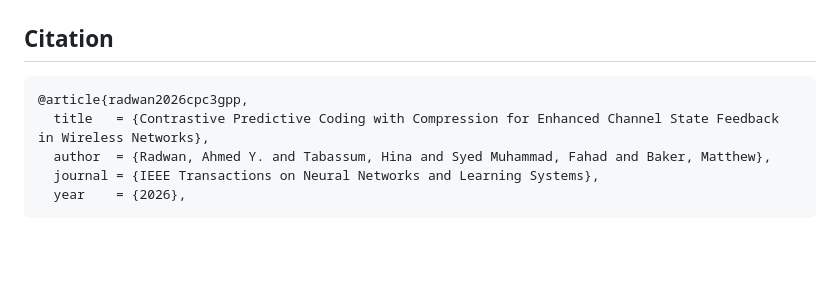
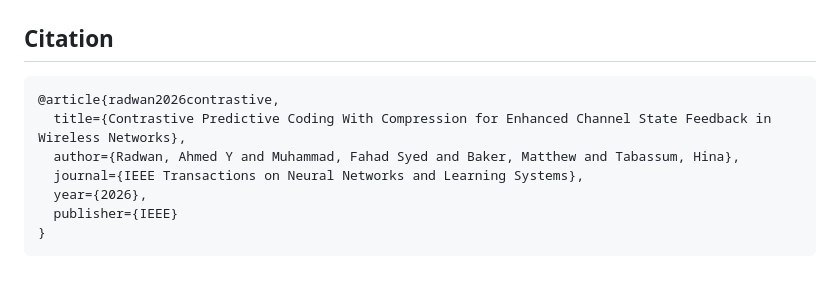
Before and after one commit to AhmedRadwan02/cpc-3gpp, a Markdown page: README.md, the part around the change. GitHub-like rendering; blank space fills up the shorter version.

````diff
--- a/README.md
+++ b/README.md
@@ -324,9 +324,11 @@ Copy an existing file under `configs/`, edit hyperparameters, then run with `pyt
 ## Citation
 
 ```
-@article{radwan2026cpc3gpp,
-  title   = {Contrastive Predictive Coding with Compression for Enhanced Channel State Feedback in Wireless Networks},
-  author  = {Radwan, Ahmed Y. and Tabassum, Hina and Syed Muhammad, Fahad and Baker, Matthew},
-  journal = {IEEE Transactions on Neural Networks and Learning Systems},
-  year    = {2026},
+@article{radwan2026contrastive,
+  title={Contrastive Predictive Coding With Compression for Enhanced Channel State Feedback in Wireless Networks},
+  author={Radwan, Ahmed Y and Muhammad, Fahad Syed and Baker, Matthew and Tabassum, Hina},
+  journal={IEEE Transactions on Neural Networks and Learning Systems},
+  year={2026},
+  publisher={IEEE}
+}
   ```
````
